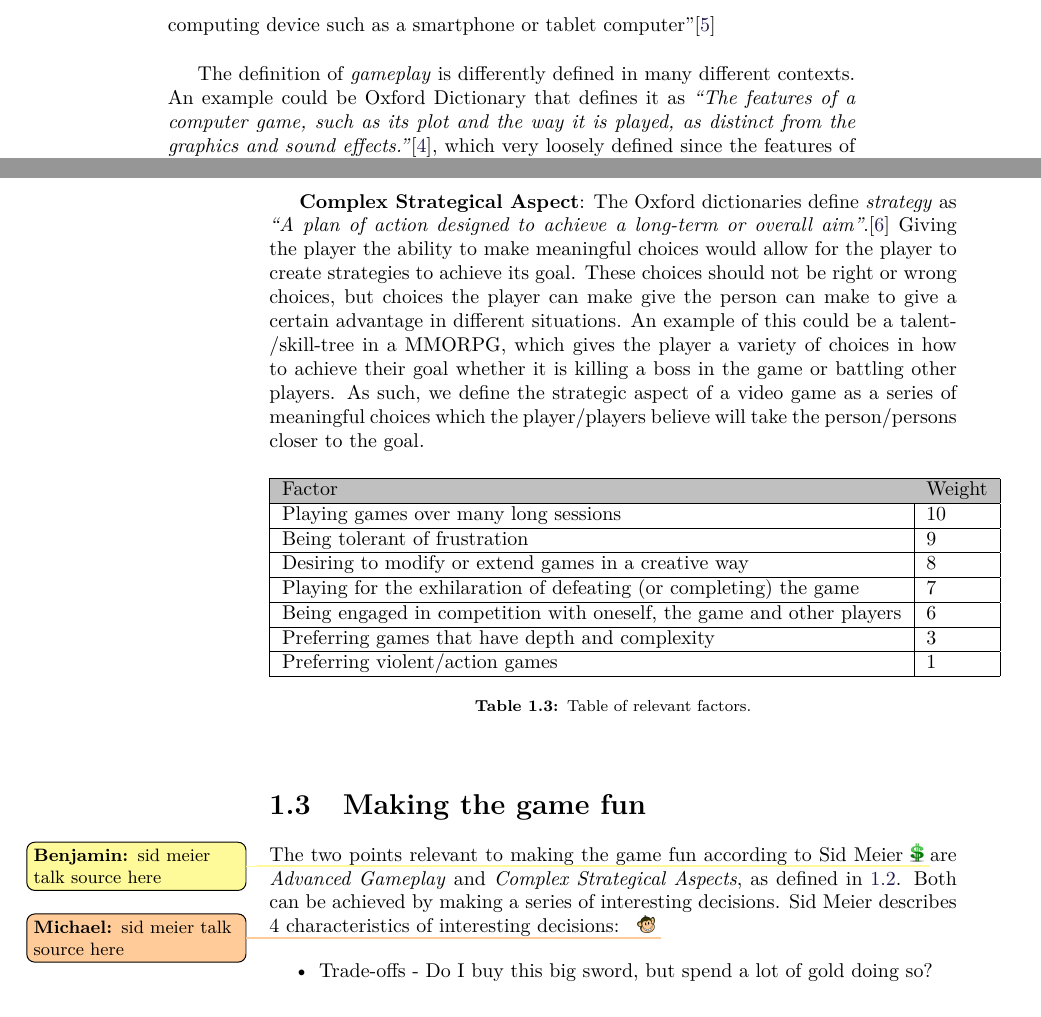
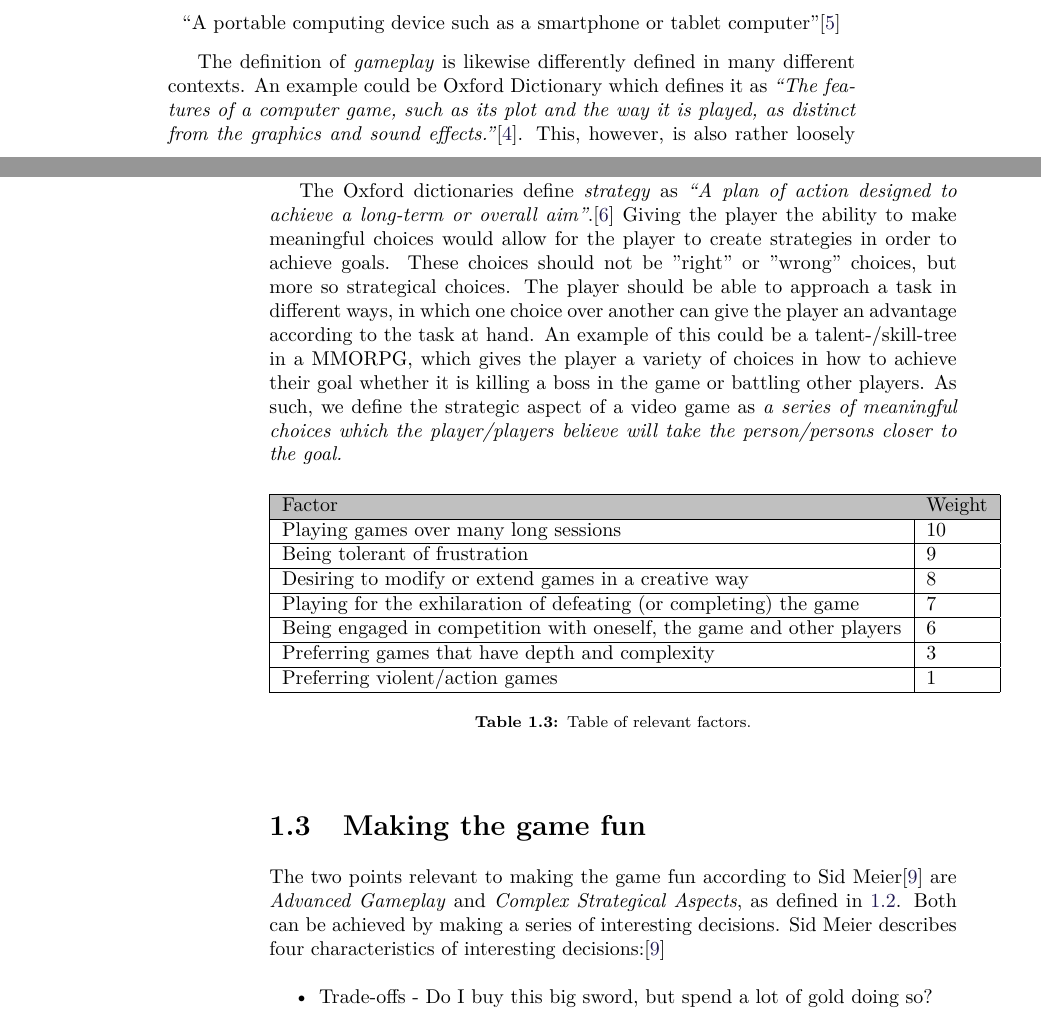
Before and after one commit to Bendername/sp802f15Report, a LaTeX thesis (Main.tex, which reads sections/introduction/makingthegamefun.tex, sections/introduction/specifyingtheproblemstatement.tex, setup/preamble.tex): two parts of pages 15 and 16 of 55, joined at a grey line, cut so that both start at the same text. Compiled offline with pdfLaTeX.

Commit message:
Refactored introduction

```diff
--- a/sections/introduction/makingthegamefun.tex
+++ b/sections/introduction/makingthegamefun.tex
@@ -1,7 +1,7 @@
 \section{Making the game fun}
-The two points relevant to making the game fun according to Sid Meier\todobenjamin{sid meier talk source here} are \textit{Advanced Gameplay} and \textit{Complex Strategical Aspects}, as defined in \ref{sec:specifyingtheproblemstatement}.
+The two points relevant to making the game fun according to Sid Meier\cite{GDC2012} are \textit{Advanced Gameplay} and \textit{Complex Strategical Aspects}, as defined in \ref{sec:specifyingtheproblemstatement}.
 Both can be achieved by making a series of interesting decisions.
-Sid Meier describes 4 characteristics of interesting decisions: \todomichael{sid meier talk source here}
+Sid Meier describes four characteristics of interesting decisions:\cite{GDC2012}
 \begin{itemize}
 	\item Trade-offs - Do I buy this big sword, but spend a lot of gold doing so?
 	\item Situational - For this track, do I go with the car with good handling or the car with most horsepower?
--- a/sections/introduction/specifyingtheproblemstatement.tex
+++ b/sections/introduction/specifyingtheproblemstatement.tex
@@ -1,7 +1,3 @@
 \section{Specifying the problem statement}
-Our problem statement states: ``\textit{What is required in order to create a non-casual game for mobile devices?}''\\
-In order to answer this question we must determine what a mobile device is, and how to make the gameplay non-casual.\\
-\textbf{Mobile devices} is a very loosely defined in many different contexts, this report will follow Oxford Dictionary and define a mobile devices as: ``A portable computing device such as a smartphone or tablet computer''\cite{mobileOx}\\
+Our problem statement states:
 
-The definition of \textit{gameplay} is differently defined in many different contexts.
-An example could be Oxford Dictionary that defines it as \textit{``The features of a computer game, such as its plot and the way it is played, as distinct from the graphics and sound effects.''}\cite{gameplayOx}, which very loosely defined since the features of a computer game is a very broad term.
@@ -8,0 +10,6 @@ Another definition could be Sid Meier's definition: \textit{``A series of intere
+\begin{center}
+``A portable computing device such as a smartphone or tablet computer''\cite{mobileOx}
+\end{center}
+
+The definition of \textit{gameplay} is likewise differently defined in many different contexts.
+An example could be Oxford Dictionary which defines it as \textit{``The features of a computer game, such as its plot and the way it is played, as distinct from the graphics and sound effects.''}\cite{gameplayOx}. This, however, is also rather loosely defined since the features of a computer game is a very broad term.
@@ -15 +23,2 @@ Therefore, by following Sid Meier's definition, in order to have advanced gamepl
 
+These choices must lead somewhere, or to something, in which the player feels a sense of achievement. If this is not he case, the choices cease to feel interesting. In order to achieve this, a strategical aspect must be present.
@@ -19,9 +25,9 @@ This is where the strategy keyword comes in.\\
 
-\textbf{Complex Strategical Aspect}: The Oxford dictionaries define \textit{strategy} as \textit{``A plan of action designed to achieve a long-term or overall aim''}.\cite{strategyOx}
-Giving the player the ability to make meaningful choices would allow for the player to create strategies to achieve its goal.
-These choices should not be right or wrong choices, but choices the player can make give the person can make to give a certain advantage in different situations.
+The Oxford dictionaries define \textit{strategy} as \textit{``A plan of action designed to achieve a long-term or overall aim''}.\cite{strategyOx}
+Giving the player the ability to make meaningful choices would allow for the player to create strategies in order to achieve goals.
+These choices should not be ''right'' or ''wrong'' choices, but more so strategical choices. The player should be able to approach a task in different ways, in which one choice over another can give the player an advantage according to the task at hand.
 An example of this could be a talent-/skill-tree in a MMORPG, which gives the player a variety of choices in how to achieve their goal whether it is killing a boss in the game or battling other players.
-As such, we define the strategic aspect of a video game as a series of meaningful choices which the player/players believe will take the person/persons closer to the goal.
+As such, we define the strategic aspect of a video game as \emph{a series of meaningful choices which the player/players believe will take the person/persons closer to the goal.}
 
 \begin{table}[h]
 \begin{tabular}{|l|l|}
--- a/setup/preamble.tex
+++ b/setup/preamble.tex
@@ -12,6 +12,7 @@
 \usepackage[T1]{fontenc}
 
 \usepackage{float}
+\restylefloat{table}
 % load a colour package
 \usepackage[table,xcdraw]{xcolor}
 %\usepackage{xcolor}
```
Also changed, not shown: sections/introduction/motivation.tex (+2 -2 lines), sections/introduction/specifyingtheproblemstatement.tex (17 more changed lines).
